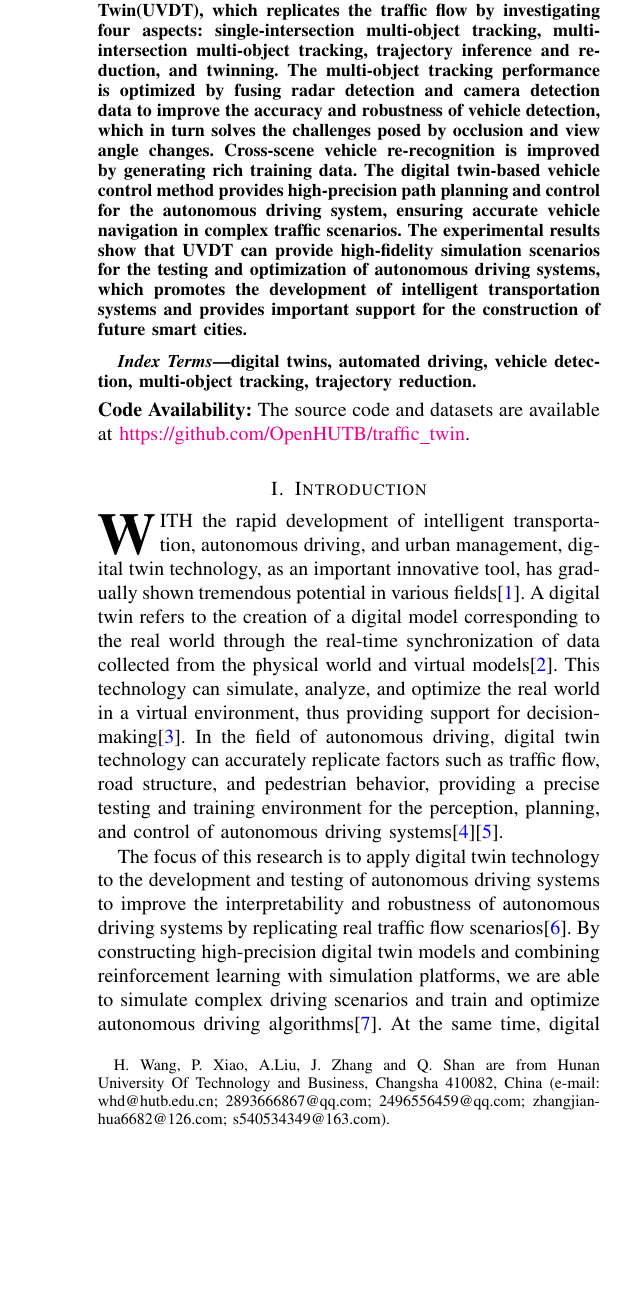
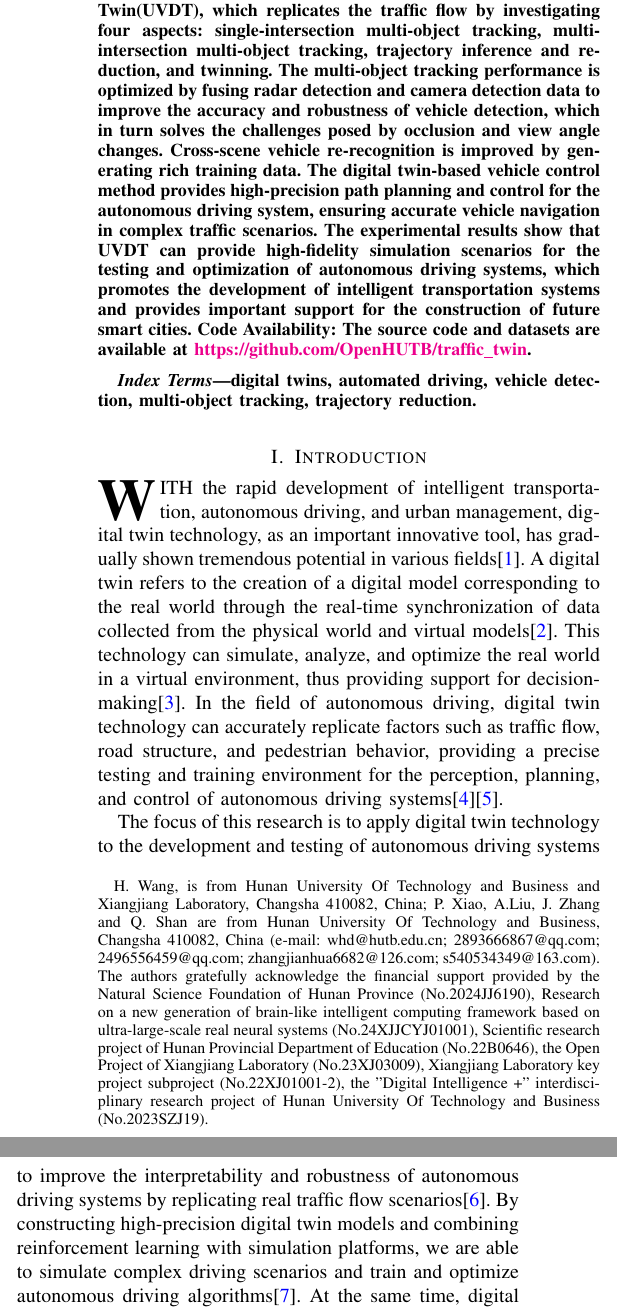
Before and after one commit to OpenHUTB/traffic_twin, a LaTeX paper (waypoint_control/IEEE/main.tex): part of one column of page 1 of 11 before the commit and two parts of the columns of page 1 of 11 after it, the two joined at a grey line, cut so that both start at the same text, the shorter picture padded with empty space. Compiled offline with pdfLaTeX; a missing font is replaced by an installed copy or a similar font; a LaTeX package or settings file that is missing is left out.

Commit message:
修改致谢等信息

```diff
--- a/waypoint_control/IEEE/main.tex
+++ b/waypoint_control/IEEE/main.tex
@@ -28,7 +29,7 @@ citecolor=blue]{hyperref}
 \title{UVDT: A Baseline Benchmark for Vehicle Digital Twins via LiDAR-Camera Fusion in Multi-Intersection Scenarios}
 \author{Haidong~Wang\(^*\),~Pengfei~Xiao,Ao~Liu, Jianhua~Zhang,~and Qia~Shan
 
-\thanks{H. Wang, P. Xiao, A.Liu, J. Zhang and Q. Shan are from Hunan University Of Technology and Business, Changsha 410082, China (e-mail: whd@hutb.edu.cn; 2893666867@qq.com; 2496556459@qq.com; zhangjianhua6682@126.com; s540534349@163.com).}}
+\thanks{H. Wang, is from Hunan University Of Technology and Business and Xiangjiang Laboratory, Changsha 410082, China; P. Xiao, A.Liu, J. Zhang and Q. Shan are from Hunan University Of Technology and Business, Changsha 410082, China (e-mail: whd@hutb.edu.cn; 2893666867@qq.com; 2496556459@qq.com; zhangjianhua6682@126.com; s540534349@163.com). The authors gratefully acknowledge the financial support provided by the Natural Science Foundation of Hunan Province (No.2024JJ6190), Research on a new generation of brain-like intelligent computing framework based on ultra-large-scale real neural systems (No.24XJJCYJ01001), Scientific research project of Hunan Provincial Department of Education (No.22B0646), the Open Project of Xiangjiang Laboratory (No.23XJ03009), Xiangjiang Laboratory key project subproject (No.22XJ01001-2), the "Digital Intelligence +" interdisciplinary research project of Hunan University Of Technology and Business (No.2023SZJ19).}}
 
 \markboth{Journal of \LaTeX\ Class Files,~Vol.~18, No.~9, September~2020}%
 {How to Use the IEEEtran \LaTeX \ Templates}
@@ -41,13 +42,13 @@ The multi-object tracking performance is optimized by fusing radar detection and
 Cross-scene vehicle re-recognition is improved by generating rich training data.
 The digital twin-based vehicle control method provides high-precision path planning and control for the autonomous driving system, ensuring accurate vehicle navigation in complex traffic scenarios.
 The experimental results show that UVDT can provide high-fidelity simulation scenarios for the testing and optimization of autonomous driving systems, which promotes the development of intelligent transportation systems and provides important support for the construction of future smart cities.
+\noindent \textbf{Code Availability:} The source code and datasets are available at \url{https://github.com/OpenHUTB/traffic_twin}.
 \end{abstract}
 
 \begin{IEEEkeywords}
 digital twins, automated driving, vehicle detection, multi-object tracking, trajectory reduction.
 \end{IEEEkeywords}
 
-\noindent \textbf{Code Availability:} The source code and datasets are available at \url{https://github.com/OpenHUTB/traffic_twin}.
 
 \section{Introduction}
 
```
Also changed, not shown: waypoint_control/IEEE/main.tex (1 more changed lines).
